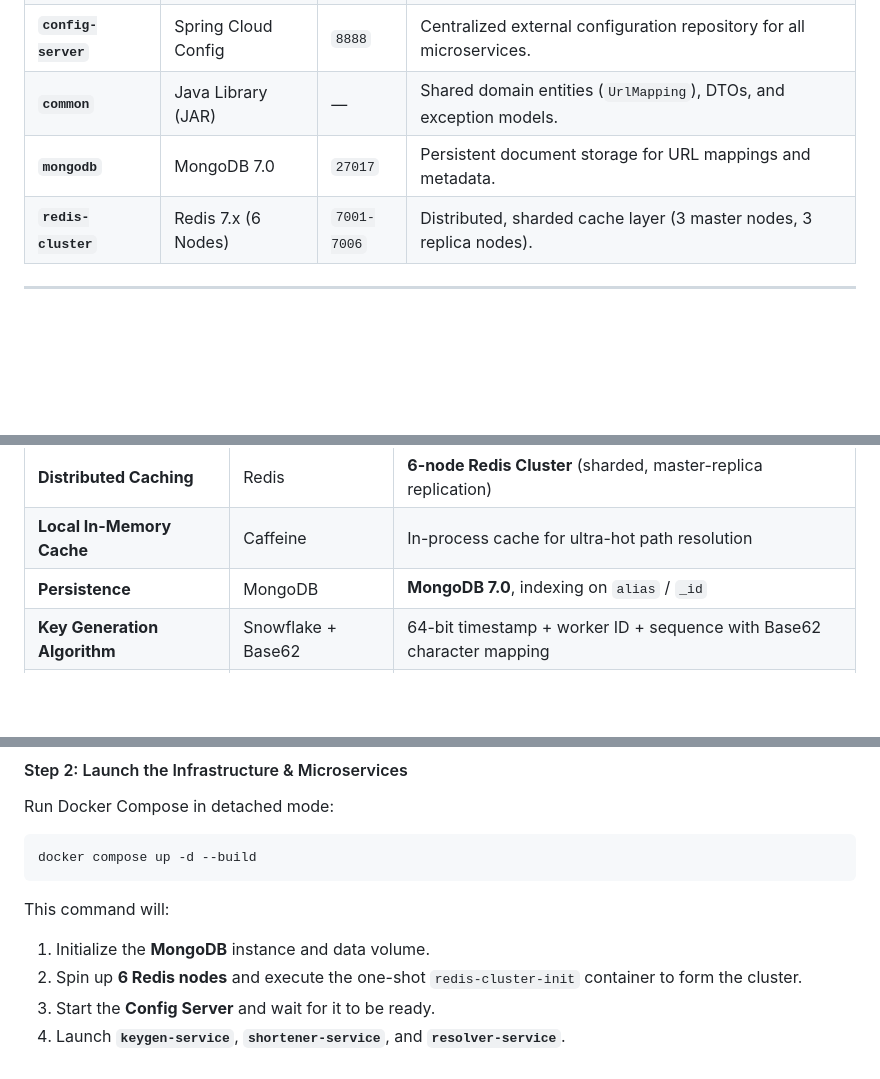
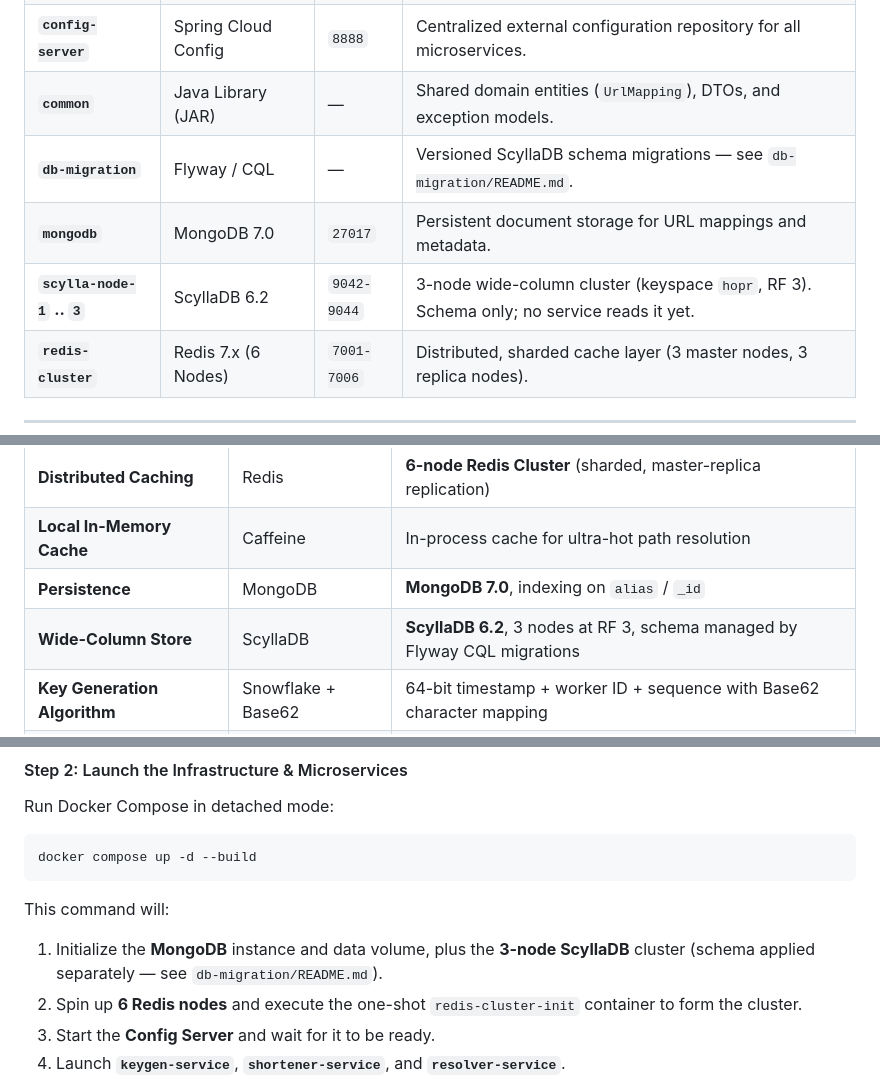
Before and after one commit to pcaokhai/Hopr, a Markdown page: README.md, 3 parts joined by grey strips. Rendered like a GitHub page; blank space fills up the shorter version.

Commit message:
no-mistakes(document): docs: cover ScyllaDB and db-migration in README inventories

````diff
--- a/README.md
+++ b/README.md
@@ -138,7 +138,9 @@ sequenceDiagram
 | **`keygen-service`** | Spring Boot 4 / Java 25 | `8081` | Dedicated worker generating 64-bit Snowflake IDs encoded into Base62 URL slugs. |
 | **`config-server`** | Spring Cloud Config | `8888` | Centralized external configuration repository for all microservices. |
 | **`common`** | Java Library (JAR) | — | Shared domain entities (`UrlMapping`), DTOs, and exception models. |
+| **`db-migration`** | Flyway / CQL | — | Versioned ScyllaDB schema migrations — see `db-migration/README.md`. |
 | **`mongodb`** | MongoDB 7.0 | `27017` | Persistent document storage for URL mappings and metadata. |
+| **`scylla-node-1` .. `3`** | ScyllaDB 6.2 | `9042-9044` | 3-node wide-column cluster (keyspace `hopr`, RF 3). Schema only; no service reads it yet. |
 | **`redis-cluster`** | Redis 7.x (6 Nodes) | `7001-7006` | Distributed, sharded cache layer (3 master nodes, 3 replica nodes). |
 
 ---
@@ -154,6 +156,7 @@ sequenceDiagram
 | **Distributed Caching** | Redis | **6-node Redis Cluster** (sharded, master-replica replication) |
 | **Local In-Memory Cache** | Caffeine | In-process cache for ultra-hot path resolution |
 | **Persistence** | MongoDB | **MongoDB 7.0**, indexing on `alias` / `_id` |
+| **Wide-Column Store** | ScyllaDB | **ScyllaDB 6.2**, 3 nodes at RF 3, schema managed by Flyway CQL migrations |
 | **Key Generation Algorithm** | Snowflake + Base62 | 64-bit timestamp + worker ID + sequence with Base62 character mapping |
 | **API Documentation** | OpenAPI 3 | **springdoc-openapi 3.1.0** (Swagger UI on `/swagger-ui.html`) |
 | **Code Coverage** | JaCoCo | Enforced build verification (Bundle line coverage $\ge 85\%$) |
@@ -197,7 +200,7 @@ docker compose up -d --build
 ```
 
 This command will:
-1. Initialize the **MongoDB** instance and data volume.
+1. Initialize the **MongoDB** instance and data volume, plus the **3-node ScyllaDB** cluster (schema applied separately — see `db-migration/README.md`).
 2. Spin up **6 Redis nodes** and execute the one-shot `redis-cluster-init` container to form the cluster.
 3. Start the **Config Server** and wait for it to be ready.
 4. Launch **`keygen-service`**, **`shortener-service`**, and **`resolver-service`**.
````
